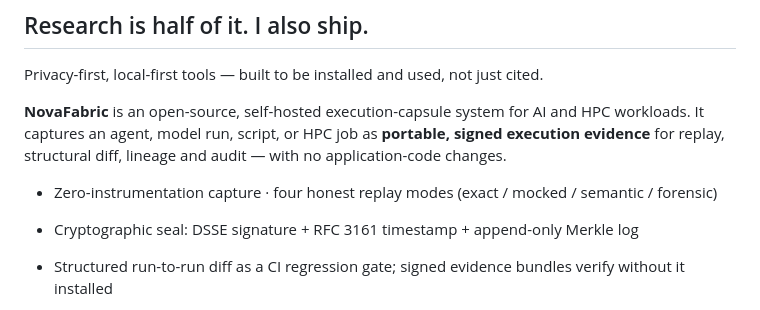
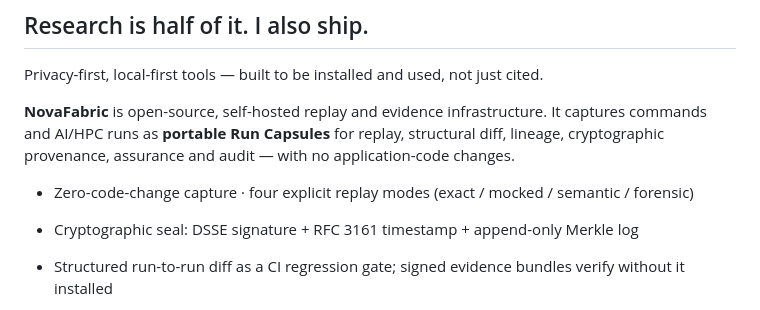
Before and after one commit to MSKazemi/mskazemi.github.io, a Markdown page: index.md, the part around the change. GitHub-like rendering.

Commit message:
site: correct NovaFabric homepage copy

```diff
--- a/index.md
+++ b/index.md
@@ -125,9 +125,9 @@ The operator's companion for KubeIntellect — a CLI and Python SDK (`kq`) expos
 
 Privacy-first, local-first tools — built to be installed and used, not just cited.
 
-**NovaFabric** is an open-source, self-hosted execution-capsule system for AI and HPC workloads. It captures an agent, model run, script, or HPC job as **portable, signed execution evidence** for replay, structural diff, lineage and audit — with no application-code changes.
+**NovaFabric** is open-source, self-hosted replay and evidence infrastructure. It captures commands and AI/HPC runs as **portable Run Capsules** for replay, structural diff, lineage, cryptographic provenance, assurance and audit — with no application-code changes.
 
-- Zero-instrumentation capture · four honest replay modes (exact / mocked / semantic / forensic)
+- Zero-code-change capture · four explicit replay modes (exact / mocked / semantic / forensic)
 
 - Cryptographic seal: DSSE signature + RFC 3161 timestamp + append-only Merkle log
 
```
